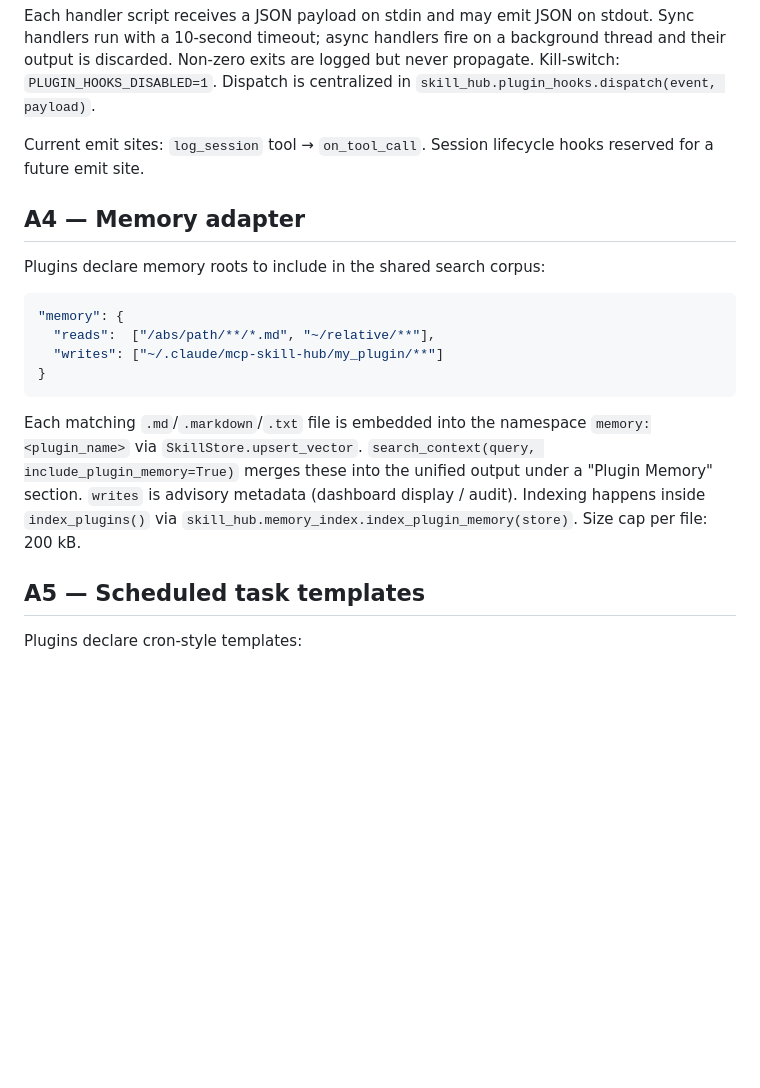
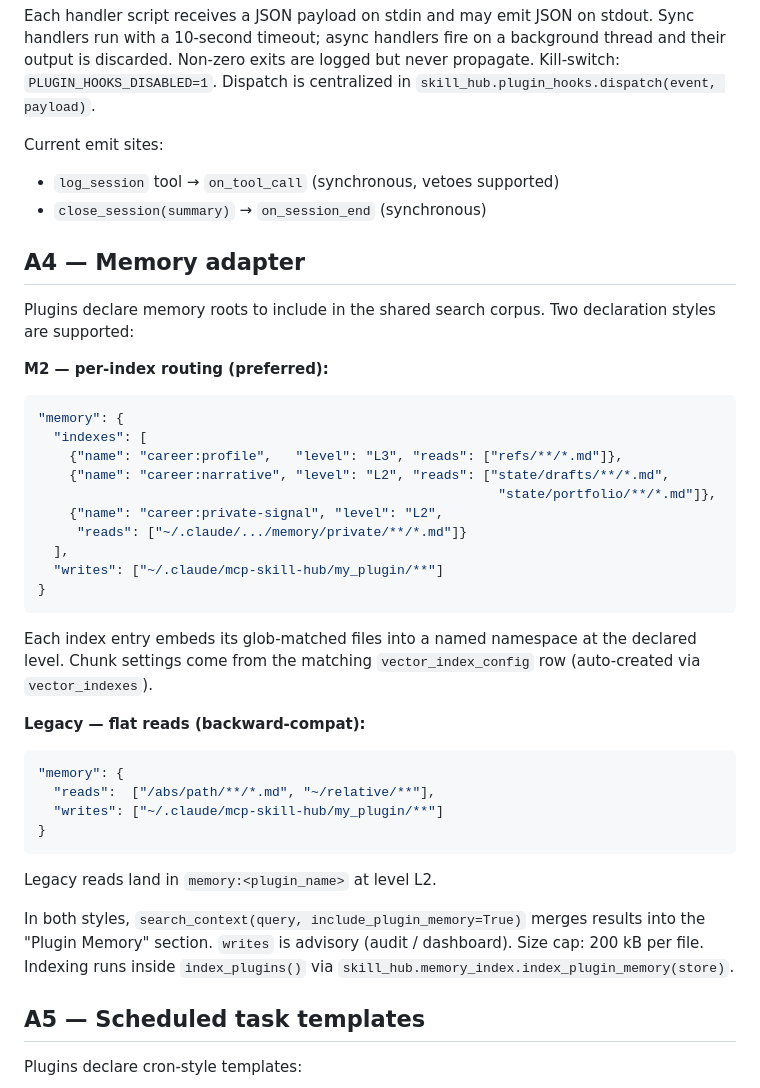
Before and after one commit to ccancellieri/mcp-skill-hub, a Markdown page: docs/plugin-extension-points.md, the part around one of its changes. Drawn GitHub-style; blank space fills up the shorter version.

````diff
--- a/docs/plugin-extension-points.md
+++ b/docs/plugin-extension-points.md
@@ -123,12 +123,35 @@ background thread and their output is discarded. Non-zero exits are logged
 but never propagate. Kill-switch: `PLUGIN_HOOKS_DISABLED=1`. Dispatch is
 centralized in `skill_hub.plugin_hooks.dispatch(event, payload)`.
 
-Current emit sites: `log_session` tool → `on_tool_call`. Session lifecycle
-hooks reserved for a future emit site.
+Current emit sites:
+- `log_session` tool → `on_tool_call` (synchronous, vetoes supported)
+- `close_session(summary)` → `on_session_end` (synchronous)
 
 ## A4 — Memory adapter
 
-Plugins declare memory roots to include in the shared search corpus:
+Plugins declare memory roots to include in the shared search corpus. Two
+declaration styles are supported:
+
+**M2 — per-index routing (preferred):**
+
+```json
+"memory": {
+  "indexes": [
+    {"name": "career:profile",   "level": "L3", "reads": ["refs/**/*.md"]},
+    {"name": "career:narrative", "level": "L2", "reads": ["state/drafts/**/*.md",
+                                                           "state/portfolio/**/*.md"]},
+    {"name": "career:private-signal", "level": "L2",
+     "reads": ["~/.claude/.../memory/private/**/*.md"]}
+  ],
+  "writes": ["~/.claude/mcp-skill-hub/my_plugin/**"]
+}
+```
+
+Each index entry embeds its glob-matched files into a named namespace at the
+declared level. Chunk settings come from the matching `vector_index_config` row
+(auto-created via `vector_indexes`).
+
+**Legacy — flat reads (backward-compat):**
 
 ```json
 "memory": {
@@ -137,12 +160,12 @@ Plugins declare memory roots to include in the shared search corpus:
 }
 ```
 
-Each matching `.md`/`.markdown`/`.txt` file is embedded into the namespace
-`memory:<plugin_name>` via `SkillStore.upsert_vector`. `search_context(query,
-include_plugin_memory=True)` merges these into the unified output under a
-"Plugin Memory" section. `writes` is advisory metadata (dashboard display /
-audit). Indexing happens inside `index_plugins()` via
-`skill_hub.memory_index.index_plugin_memory(store)`. Size cap per file: 200 kB.
+Legacy reads land in `memory:<plugin_name>` at level L2.
+
+In both styles, `search_context(query, include_plugin_memory=True)` merges
+results into the "Plugin Memory" section. `writes` is advisory (audit /
+dashboard). Size cap: 200 kB per file. Indexing runs inside `index_plugins()`
+via `skill_hub.memory_index.index_plugin_memory(store)`.
 
 ## A5 — Scheduled task templates
 
````
Also changed, not shown: other parts of docs/plugin-extension-points.md (+51 -0 lines).
